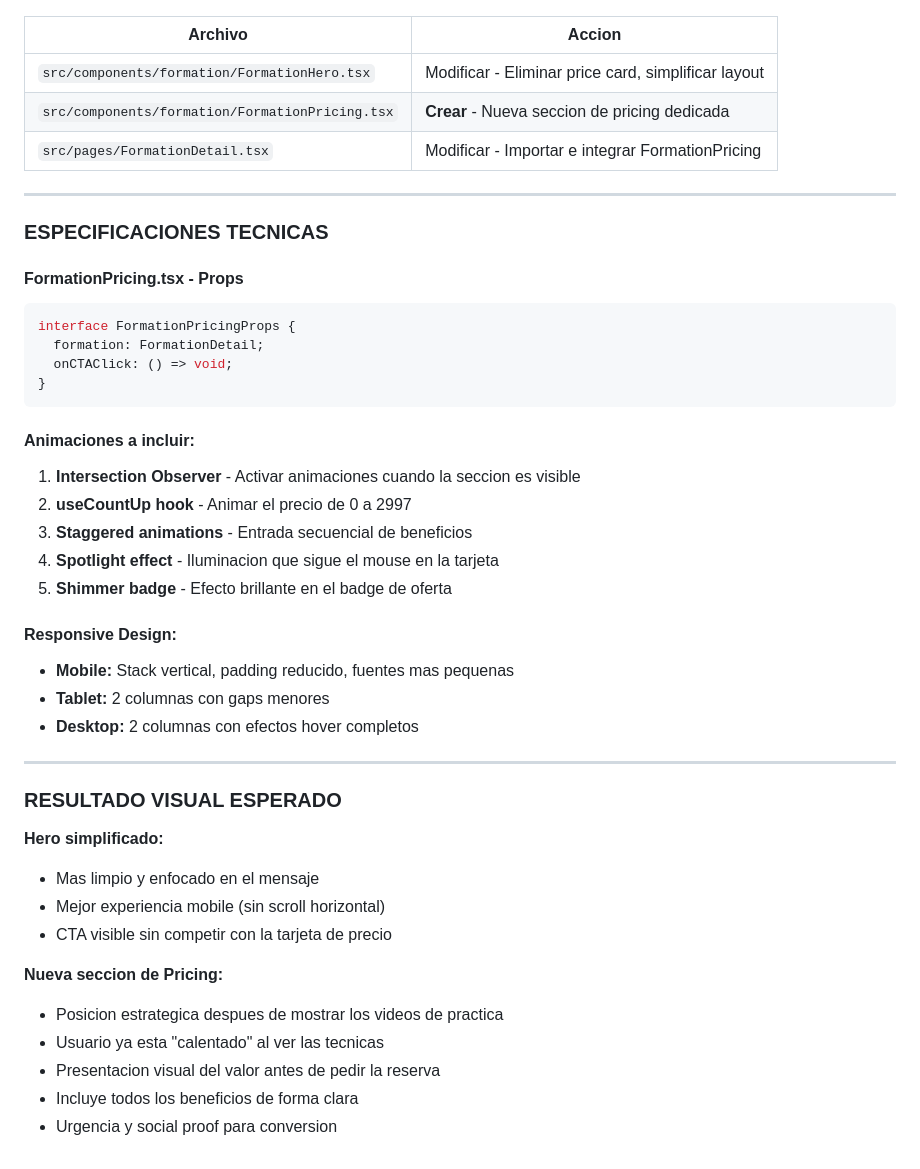
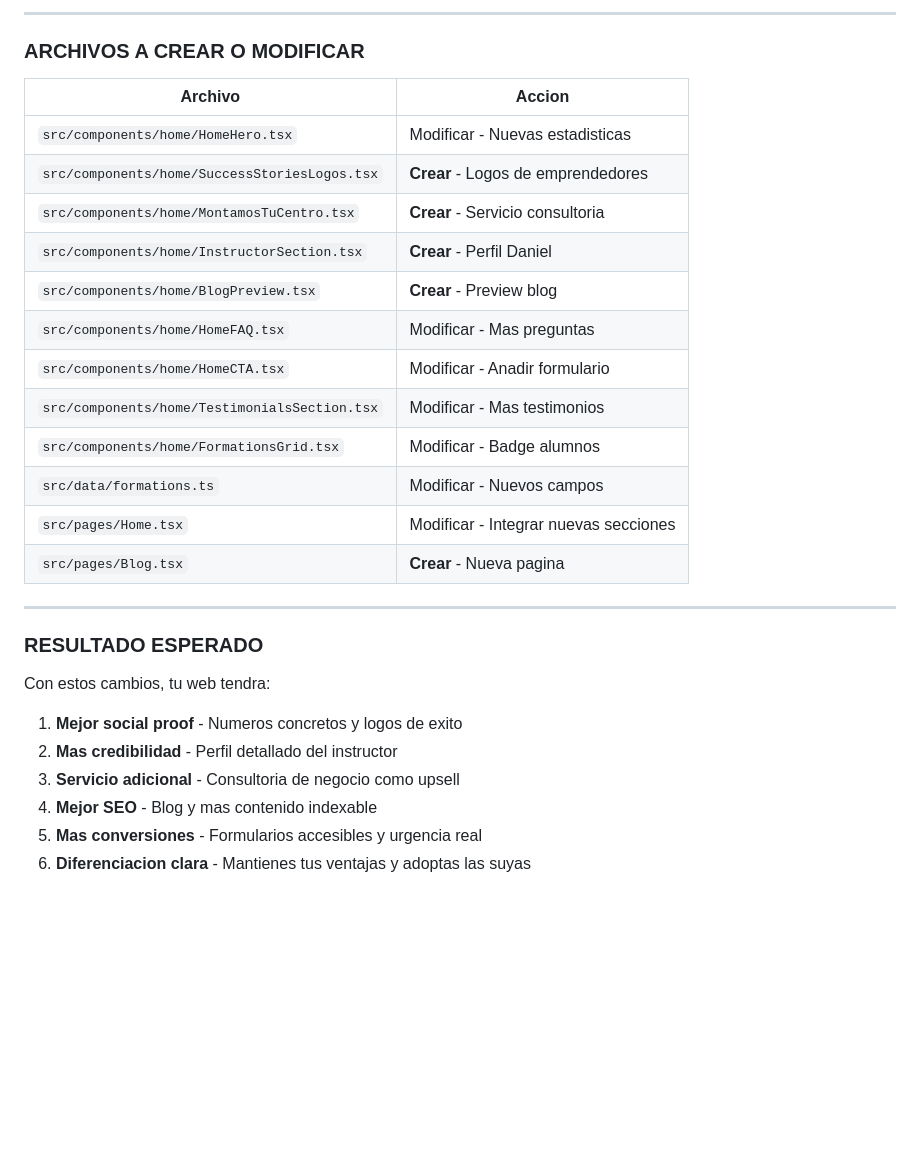
Before and after one commit to sayajin88/academia-detail, a Markdown page: .lovable/plan.md, the part around one of its changes. GitHub-like rendering; blank space fills up the shorter version.

````diff
--- a/.lovable/plan.md
+++ b/.lovable/plan.md
@@ -132,49 +219,31 @@ FormationLevels
+---
+
+### ARCHIVOS A CREAR O MODIFICAR
 
 | Archivo | Accion |
 |---------|--------|
-| `src/components/formation/FormationHero.tsx` | Modificar - Eliminar price card, simplificar layout |
-| `src/components/formation/FormationPricing.tsx` | **Crear** - Nueva seccion de pricing dedicada |
-| `src/pages/FormationDetail.tsx` | Modificar - Importar e integrar FormationPricing |
+| `src/components/home/HomeHero.tsx` | Modificar - Nuevas estadisticas |
+| `src/components/home/SuccessStoriesLogos.tsx` | **Crear** - Logos de emprendedores |
+| `src/components/home/MontamosTuCentro.tsx` | **Crear** - Servicio consultoria |
+| `src/components/home/InstructorSection.tsx` | **Crear** - Perfil Daniel |
+| `src/components/home/BlogPreview.tsx` | **Crear** - Preview blog |
+| `src/components/home/HomeFAQ.tsx` | Modificar - Mas preguntas |
+| `src/components/home/HomeCTA.tsx` | Modificar - Anadir formulario |
+| `src/components/home/TestimonialsSection.tsx` | Modificar - Mas testimonios |
+| `src/components/home/FormationsGrid.tsx` | Modificar - Badge alumnos |
+| `src/data/formations.ts` | Modificar - Nuevos campos |
+| `src/pages/Home.tsx` | Modificar - Integrar nuevas secciones |
+| `src/pages/Blog.tsx` | **Crear** - Nueva pagina |
 
 ---
 
-### ESPECIFICACIONES TECNICAS
+### RESULTADO ESPERADO
 
-#### FormationPricing.tsx - Props
+Con estos cambios, tu web tendra:
 
-```typescript
-interface FormationPricingProps {
-  formation: FormationDetail;
-  onCTAClick: () => void;
-}
-```
-
-#### Animaciones a incluir:
-
-1. **Intersection Observer** - Activar animaciones cuando la seccion es visible
-2. **useCountUp hook** - Animar el precio de 0 a 2997
-3. **Staggered animations** - Entrada secuencial de beneficios
-4. **Spotlight effect** - Iluminacion que sigue el mouse en la tarjeta
-5. **Shimmer badge** - Efecto brillante en el badge de oferta
-
-#### Responsive Design:
-
-- **Mobile:** Stack vertical, padding reducido, fuentes mas pequenas
-- **Tablet:** 2 columnas con gaps menores
-- **Desktop:** 2 columnas con efectos hover completos
-
----
-
-### RESULTADO VISUAL ESPERADO
-
-**Hero simplificado:**
-- Mas limpio y enfocado en el mensaje
-- Mejor experiencia mobile (sin scroll horizontal)
-- CTA visible sin competir con la tarjeta de precio
-
-**Nueva seccion de Pricing:**
-- Posicion estrategica despues de mostrar los videos de practica
-- Usuario ya esta "calentado" al ver las tecnicas
-- Presentacion visual del valor antes de pedir la reserva
-- Incluye todos los beneficios de forma clara
-- Urgencia y social proof para conversion
+1. **Mejor social proof** - Numeros concretos y logos de exito
+2. **Mas credibilidad** - Perfil detallado del instructor
+3. **Servicio adicional** - Consultoria de negocio como upsell
+4. **Mejor SEO** - Blog y mas contenido indexable
+5. **Mas conversiones** - Formularios accesibles y urgencia real
+6. **Diferenciacion clara** - Mantienes tus ventajas y adoptas las suyas
````
Also changed, not shown: other parts of .lovable/plan.md (+184 -97 lines).
